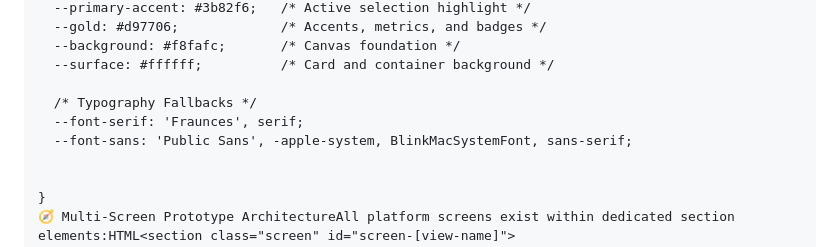
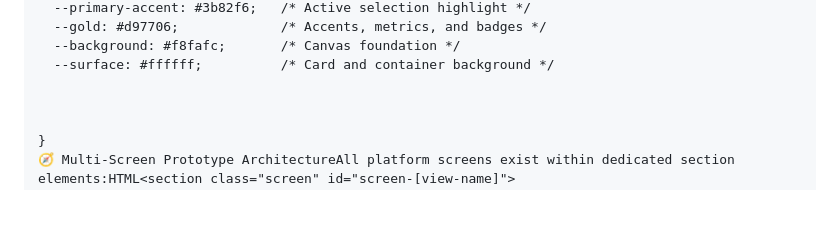
Before and after one commit to Jabedhossain101/Study-Compass-An-Abroad-Higher-Study-Guidance, a Markdown page: README.md, the part around the change. Drawn GitHub-style; blank space fills up the shorter version.

Commit message:
Remove font fallback variables from README
Removed typography fallbacks from CSS variables.

```diff
--- a/README.md
+++ b/README.md
@@ -52,9 +52,6 @@ cd study-compass
   --background: #f8fafc;       /* Canvas foundation */
   --surface: #ffffff;          /* Card and container background */
 
-  /* Typography Fallbacks */
-  --font-serif: 'Fraunces', serif;
-  --font-sans: 'Public Sans', -apple-system, BlinkMacSystemFont, sans-serif;
 
 
 }
```
